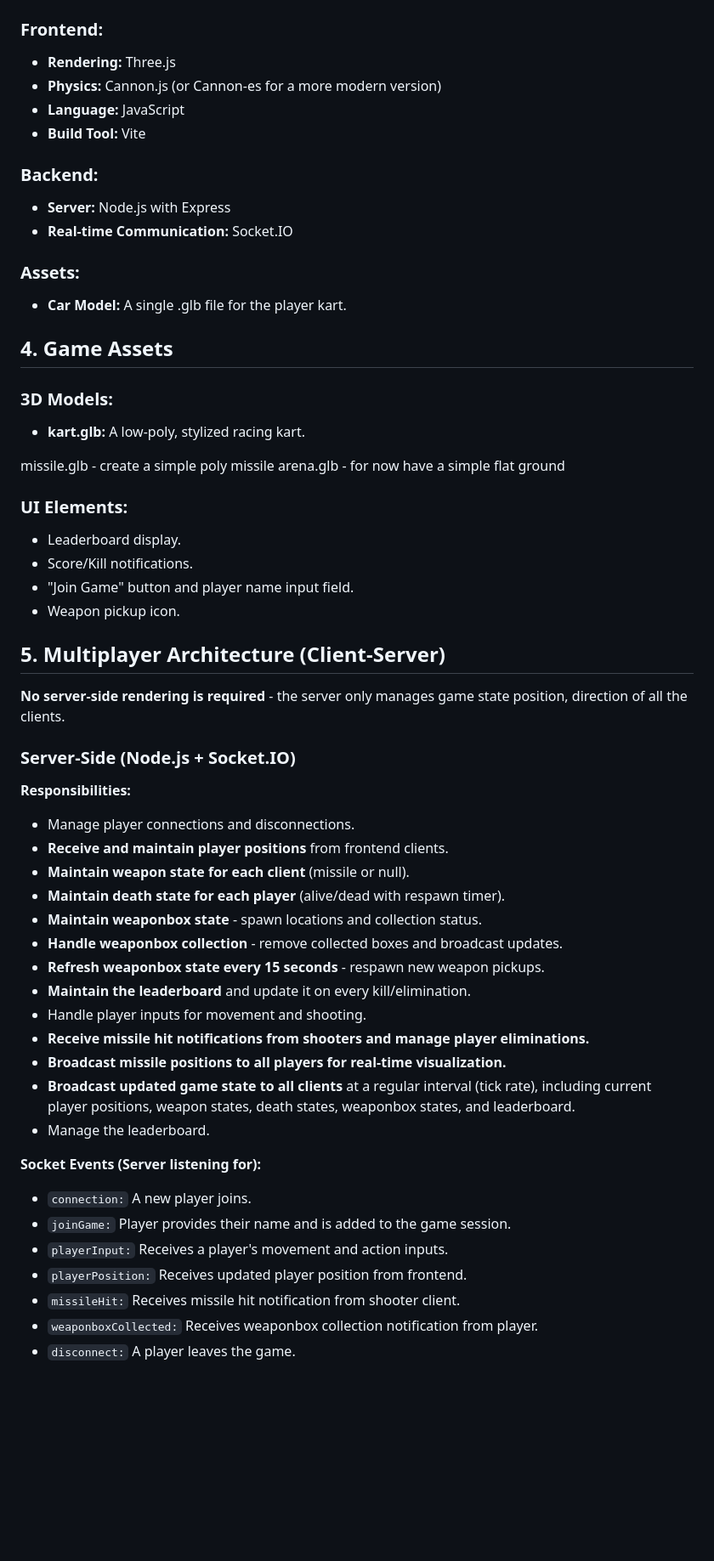
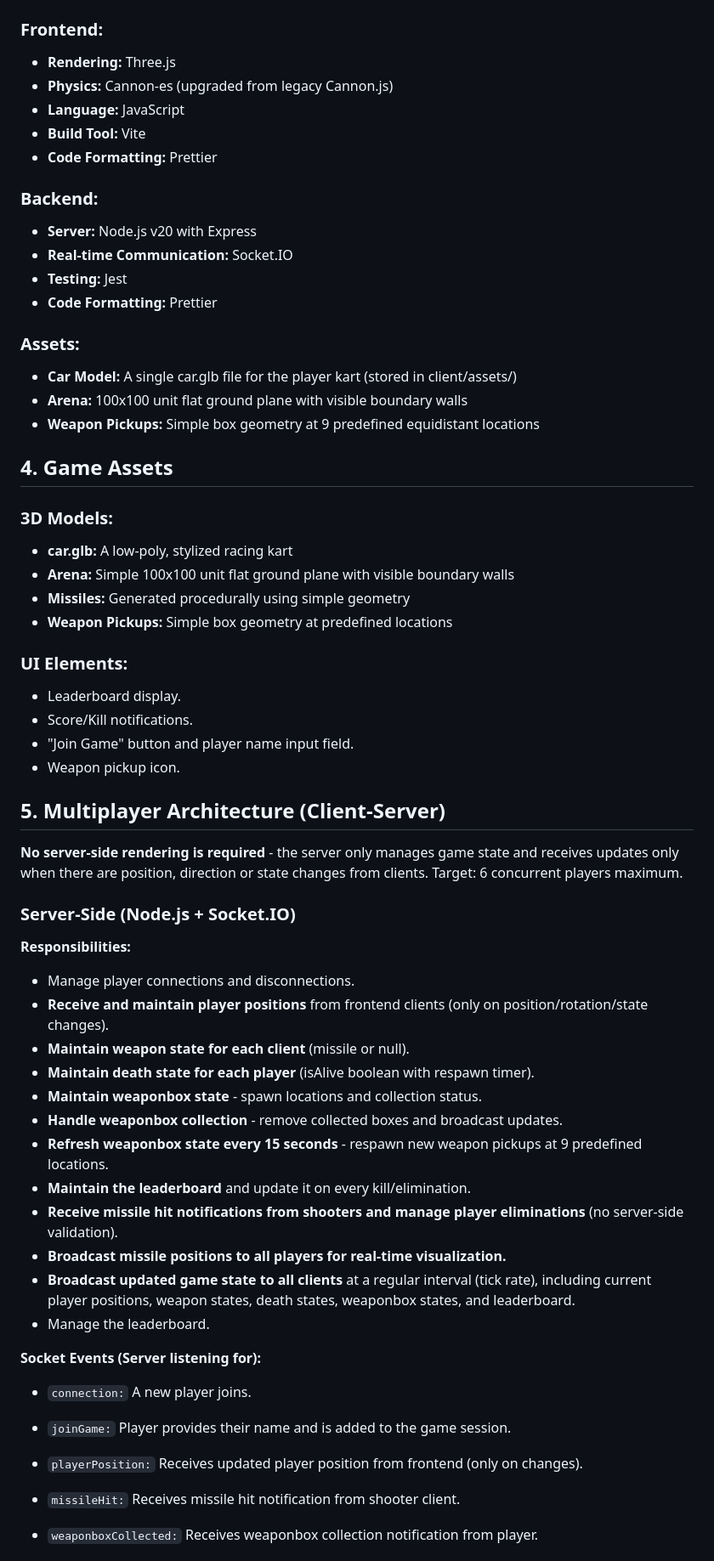
Before and after one commit to PriyanshuDangi/Surr, a Markdown page: memory-bank/game-design-document.md, the part around one of its changes. Shown at 85% size. GitHub-like rendering; blank space fills up the shorter version.

Commit message:
update design doc

```diff
--- a/memory-bank/game-design-document.md
+++ b/memory-bank/game-design-document.md
@@ -60,25 +60,29 @@
 
 ### Frontend:
 - **Rendering:** Three.js
-- **Physics:** Cannon.js (or Cannon-es for a more modern version)
+- **Physics:** Cannon-es (upgraded from legacy Cannon.js)
 - **Language:** JavaScript
 - **Build Tool:** Vite
+- **Code Formatting:** Prettier
 
 ### Backend:
-- **Server:** Node.js with Express
+- **Server:** Node.js v20 with Express
 - **Real-time Communication:** Socket.IO
+- **Testing:** Jest
+- **Code Formatting:** Prettier
 
 ### Assets:
-- **Car Model:** A single .glb file for the player kart.
+- **Car Model:** A single car.glb file for the player kart (stored in client/assets/)
+- **Arena:** 100x100 unit flat ground plane with visible boundary walls
+- **Weapon Pickups:** Simple box geometry at 9 predefined equidistant locations
 
 ## 4. Game Assets
 
 ### 3D Models:
-- **kart.glb:** A low-poly, stylized racing kart.
-<!-- - **missile.glb:** A simple missile model. -->
-<!-- - **arena.glb:** A simple arena with basic obstacles, ramps, and boundaries. -->
-missile.glb - create a simple poly missile
-arena.glb - for now have a simple flat ground
+- **car.glb:** A low-poly, stylized racing kart
+- **Arena:** Simple 100x100 unit flat ground plane with visible boundary walls
+- **Missiles:** Generated procedurally using simple geometry
+- **Weapon Pickups:** Simple box geometry at predefined locations
 
 ### UI Elements:
 - Leaderboard display.
@@ -88,21 +92,20 @@ arena.glb - for now have a simple flat ground
 
 ## 5. Multiplayer Architecture (Client-Server)
 
-**No server-side rendering is required** - the server only manages game state position, direction of all the clients.
+**No server-side rendering is required** - the server only manages game state and receives updates only when there are position, direction or state changes from clients. Target: 6 concurrent players maximum.
 
 ### Server-Side (Node.js + Socket.IO)
 
 **Responsibilities:**
 - Manage player connections and disconnections.
-- **Receive and maintain player positions** from frontend clients.
+- **Receive and maintain player positions** from frontend clients (only on position/rotation/state changes).
 - **Maintain weapon state for each client** (missile or null).
-- **Maintain death state for each player** (alive/dead with respawn timer).
+- **Maintain death state for each player** (isAlive boolean with respawn timer).
 - **Maintain weaponbox state** - spawn locations and collection status.
 - **Handle weaponbox collection** - remove collected boxes and broadcast updates.
-- **Refresh weaponbox state every 15 seconds** - respawn new weapon pickups.
+- **Refresh weaponbox state every 15 seconds** - respawn new weapon pickups at 9 predefined locations.
 - **Maintain the leaderboard** and update it on every kill/elimination.
-- Handle player inputs for movement and shooting.
-- **Receive missile hit notifications from shooters and manage player eliminations.**
+- **Receive missile hit notifications from shooters and manage player eliminations** (no server-side validation).
 - **Broadcast missile positions to all players for real-time visualization.**
 - **Broadcast updated game state to all clients** at a regular interval (tick rate), including current player positions, weapon states, death states, weaponbox states, and leaderboard.
 - Manage the leaderboard.
@@ -110,8 +113,8 @@ arena.glb - for now have a simple flat ground
 **Socket Events (Server listening for):**
 - `connection:` A new player joins.
 - `joinGame:` Player provides their name and is added to the game session.
-- `playerInput:` Receives a player's movement and action inputs.
-- `playerPosition:` Receives updated player position from frontend.
+
+- `playerPosition:` Receives updated player position from frontend (only on changes).
 - `missileHit:` Receives missile hit notification from shooter client.
 - `weaponboxCollected:` Receives weaponbox collection notification from player.
 - `disconnect:` A player leaves the game.
```
Also changed, not shown: other parts of memory-bank/game-design-document.md (+4 -3 lines).
